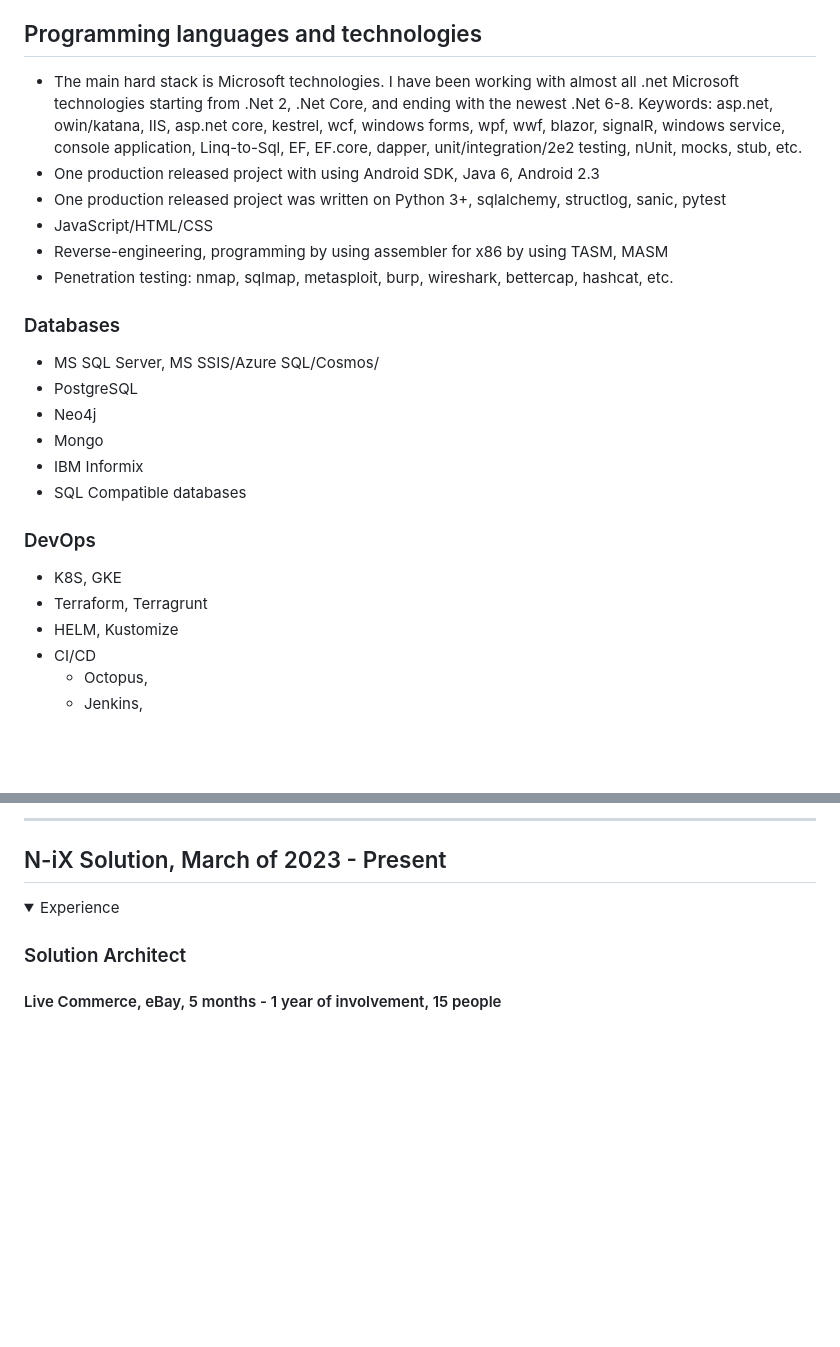
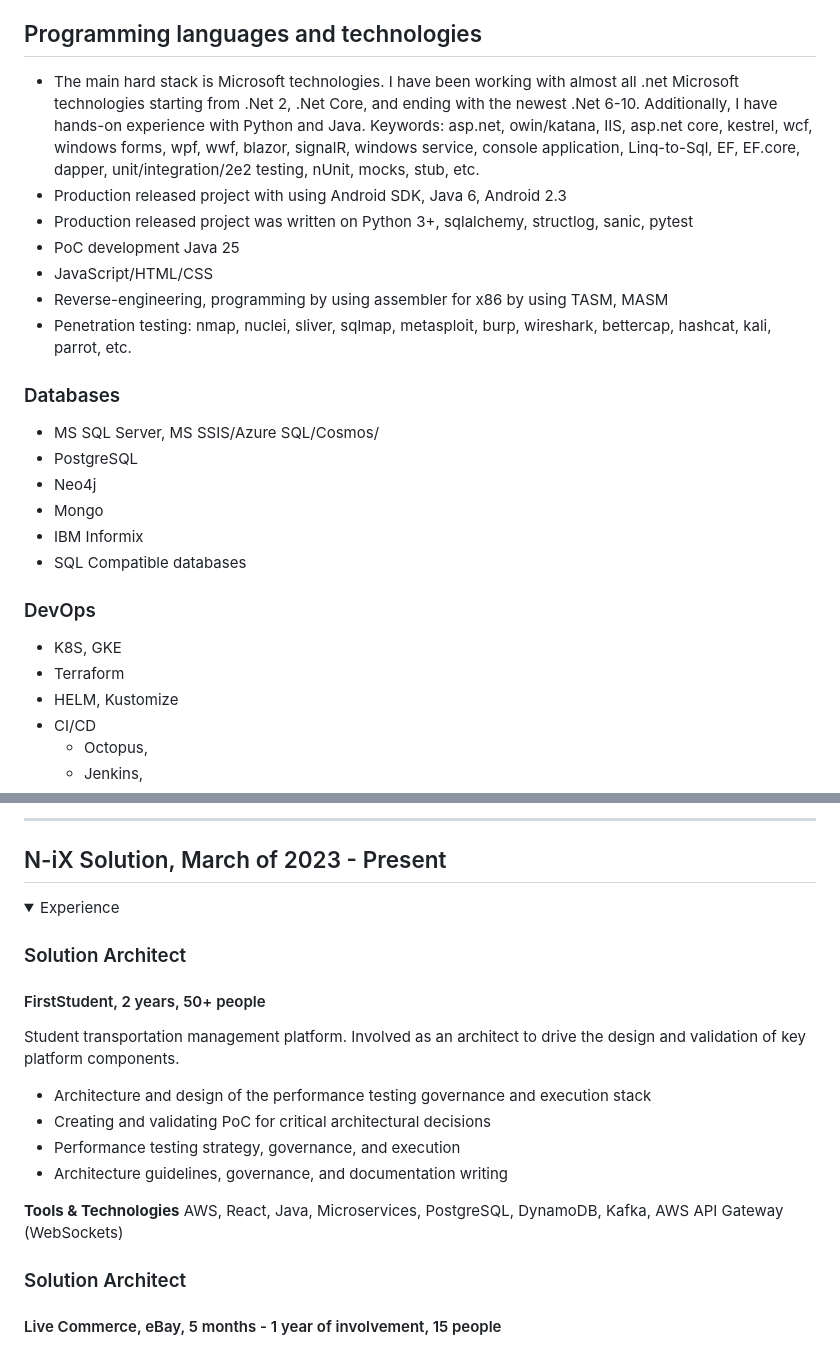
Before and after one commit to yevhenii-lomov/cv, a Markdown page: data/CV.md, 2 parts joined by grey strips. Rendered like a GitHub page; blank space fills up the shorter version.

Commit message:
adding first student experience

```diff
--- a/data/CV.md
+++ b/data/CV.md
@@ -64,14 +64,15 @@ Specialization - Information Systems Analyst
 - Linode
 
 ## Programming languages and technologies
- - The main hard stack is Microsoft technologies. I have been working with almost all .net Microsoft technologies starting from .Net 2, .Net Core, and ending with the newest .Net 6-8.
+ - The main hard stack is Microsoft technologies. I have been working with almost all .net Microsoft technologies starting from .Net 2, .Net Core, and ending with the newest .Net 6-10. Additionally, I have hands-on experience with Python and Java.
  Keywords:
   asp.net, owin/katana, IIS, asp.net core, kestrel, wcf, windows forms, wpf, wwf, blazor, signalR, windows service, console application, Linq-to-Sql, EF, EF.core, dapper, unit/integration/2e2 testing, nUnit, mocks, stub, etc.
-- One production released project with using Android SDK, Java 6, Android 2.3
-- One production released project was written on Python 3+, sqlalchemy, structlog, sanic, pytest
+- Production released project with using Android SDK, Java 6, Android 2.3
+- Production released project was written on Python 3+, sqlalchemy, structlog, sanic, pytest
+- PoC development Java 25
 - JavaScript/HTML/CSS
 - Reverse-engineering, programming by using assembler for x86 by using TASM, MASM
-- Penetration testing: nmap, sqlmap, metasploit, burp, wireshark, bettercap, hashcat, etc.
+- Penetration testing: nmap, nuclei, sliver, sqlmap, metasploit, burp, wireshark, bettercap, hashcat, kali, parrot, etc.
 
 ### Databases
 - MS SQL Server, MS SSIS/Azure SQL/Cosmos/
@@ -83,7 +84,7 @@ Specialization - Information Systems Analyst
 
 ### DevOps
 - K8S, GKE
-- Terraform, Terragrunt
+- Terraform
 - HELM, Kustomize
 - CI/CD
   - Octopus,
@@ -114,6 +115,19 @@ Specialization - Information Systems Analyst
 
 <details open>
 <summary> Experience </summary>
+
+
+### Solution Architect
+#### FirstStudent, 2 years, 50+ people
+Student transportation management platform. Involved as an architect to drive the design and validation of key platform components.
+- Architecture and design of the performance testing governance and execution stack
+- Creating and validating PoC for critical architectural decisions
+- Performance testing strategy, governance, and execution
+- Architecture guidelines, governance, and documentation writing
+
+**Tools & Technologies**
+</br>
+AWS, React, Java, Microservices, PostgreSQL, DynamoDB, Kafka, AWS API Gateway (WebSockets)
 
 ### Solution Architect
 #### Live Commerce, eBay, 5 months - 1 year of involvement, 15 people
```
